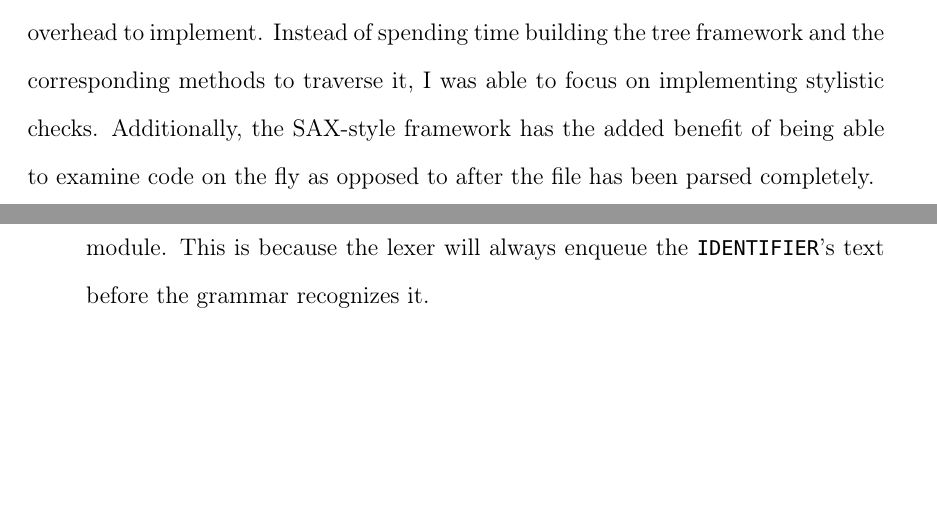
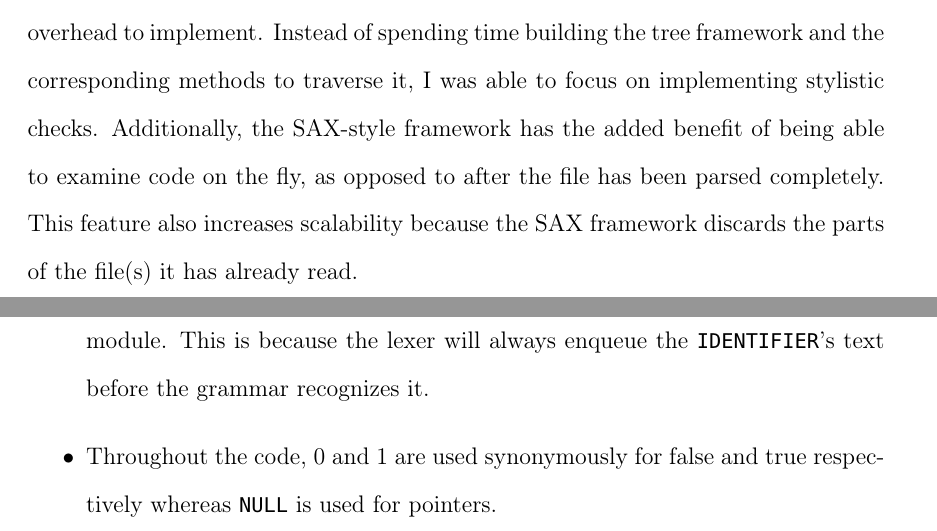
Before and after one commit to esr2/critter, a LaTeX thesis (Thesis.tex): two parts of pages 26 and 58 of 64, joined at a grey line, cut so that both start at the same text, the shorter picture padded with empty space. Compiled offline with pdfLaTeX; a missing font is replaced by an installed copy or a similar font.

Commit message:
added line about SAX scalability and null/0 distinction

```diff
--- a/Thesis.tex
+++ b/Thesis.tex
@@ -653,8 +653,9 @@ to capture the text in between.
 I chose to make this transition because the event-based system required far less overhead to
 implement. Instead of spending time building the tree framework and the corresponding methods to
 traverse it, I was able to focus on implementing stylistic checks. Additionally, the SAX-style framework
-has the added benefit of being able to examine code on the fly as opposed to after the file has been
-parsed completely.
+has the added benefit of being able to examine code on the fly, as opposed to after the file has been
+parsed completely. This feature also increases scalability because the SAX framework discards the parts
+of the file(s) it has already read.
 
 \section{Calling the Checks}
 \label{callingTheChecks}
@@ -1496,6 +1497,7 @@ Check Function \& Purpose & Relevant Sax Handlers \\ \midrule
 \item To change the tab size, edit the \lstinline{count} function inside c.l.
 \item To change the string representation for each error level, edit the \lyyerror function in c.y. Currently, \lstinline{ERROR_HIGH}=``big problem'', \lstinline{ERROR_NORMAL}=``error'', and \lstinline{ERROR_LOW}=``low priority''.
 \item Make sure that each \lstinline{IDENTIFIER} in the grammar is either registered through \lstinline{h_registerIdentifer} or is explicitly ignored through \lstinline{h_ignoreIdentifierText}. Otherwise the wrong identifier text will be dequeued and passed into the Sax module. This is because the lexer will always enqueue the \lstinline{IDENTIFIER}'s text before the grammar recognizes it.
+\item Throughout the code, 0 and 1 are used synonymously for false and true respectively whereas \lstinline{NULL} is used for pointers.
 \end{itemize}
 
 \section{Sax and Hooks Modules}
```
